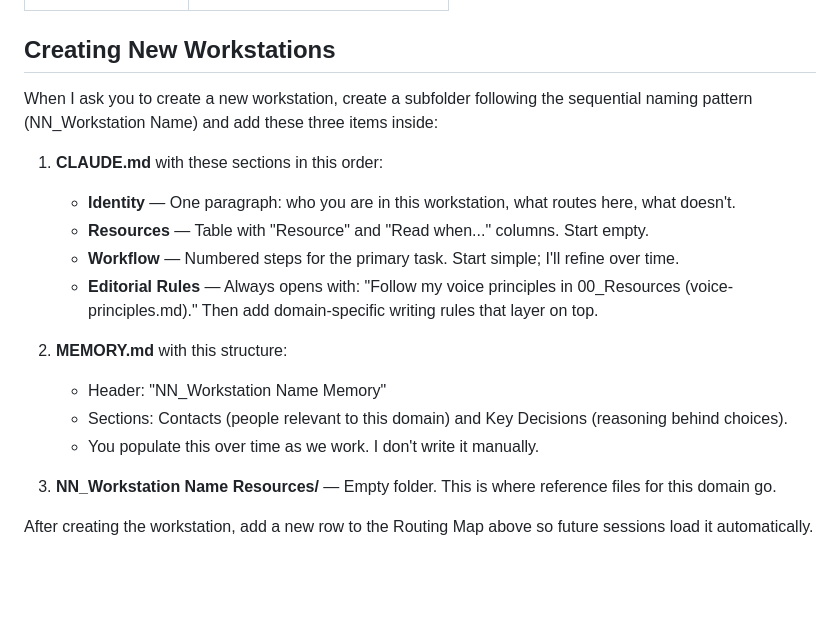
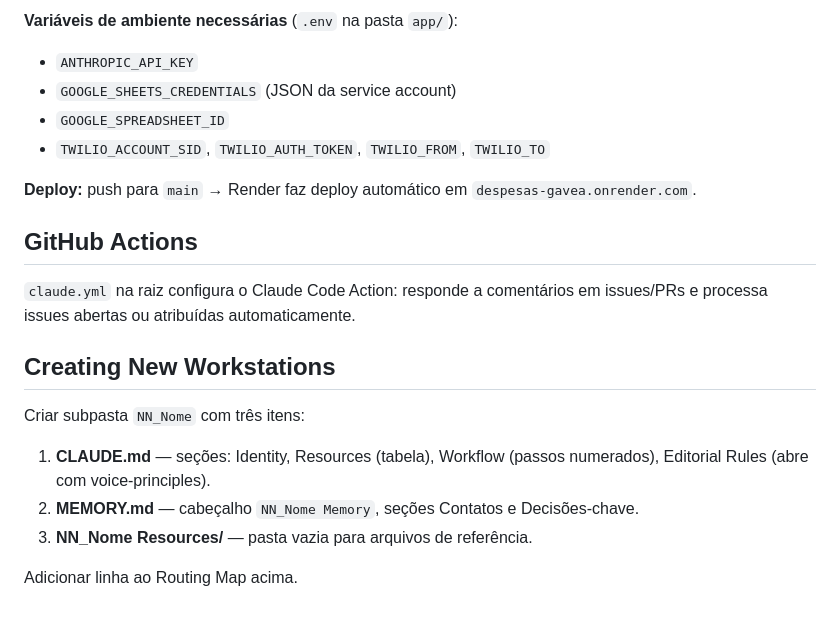
Before and after one commit to rogeriopbarreto-sudo/Leitor-de-Livros, a Markdown page: CLAUDE.md, the part around one of its changes. GitHub-like rendering; blank space fills up the shorter version.

```diff
--- a/CLAUDE.md
+++ b/CLAUDE.md
@@ -48,20 +64,22 @@ you write these files and notes mostly in portuguese
+**Variáveis de ambiente necessárias** (`.env` na pasta `app/`):
+
+- `ANTHROPIC_API_KEY`
+- `GOOGLE_SHEETS_CREDENTIALS` (JSON da service account)
+- `GOOGLE_SPREADSHEET_ID`
+- `TWILIO_ACCOUNT_SID`, `TWILIO_AUTH_TOKEN`, `TWILIO_FROM`, `TWILIO_TO`
+
+**Deploy:** push para `main` → Render faz deploy automático em `despesas-gavea.onrender.com`.
+
+## GitHub Actions
+
+`claude.yml` na raiz configura o Claude Code Action: responde a comentários em issues/PRs e processa issues abertas ou atribuídas automaticamente.
+
 ## Creating New Workstations
 
-When I ask you to create a new workstation, create a subfolder following the sequential naming pattern (NN_Workstation Name) and add these three items inside:
+Criar subpasta `NN_Nome` com três itens:
 
-1. **CLAUDE.md** with these sections in this order:
+1. **CLAUDE.md** — seções: Identity, Resources (tabela), Workflow (passos numerados), Editorial Rules (abre com voice-principles).
+2. **MEMORY.md** — cabeçalho `NN_Nome Memory`, seções Contatos e Decisões-chave.
+3. **NN_Nome Resources/** — pasta vazia para arquivos de referência.
 
-   - **Identity** — One paragraph: who you are in this workstation, what routes here, what doesn't.
-   - **Resources** — Table with "Resource" and "Read when..." columns. Start empty.
-   - **Workflow** — Numbered steps for the primary task. Start simple; I'll refine over time.
-   - **Editorial Rules** — Always opens with: "Follow my voice principles in 00\_Resources (voice-principles.md)." Then add domain-specific writing rules that layer on top.
-
-2. **MEMORY.md** with this structure:
-
-   - Header: "NN_Workstation Name Memory"
-   - Sections: Contacts (people relevant to this domain) and Key Decisions (reasoning behind choices).
-   - You populate this over time as we work. I don't write it manually.
-
-3. **NN_Workstation Name Resources/** — Empty folder. This is where reference files for this domain go.
-
-After creating the workstation, add a new row to the Routing Map above so future sessions load it automatically.
+Adicionar linha ao Routing Map acima.
```
Also changed, not shown: other parts of CLAUDE.md (+38 -22 lines).
